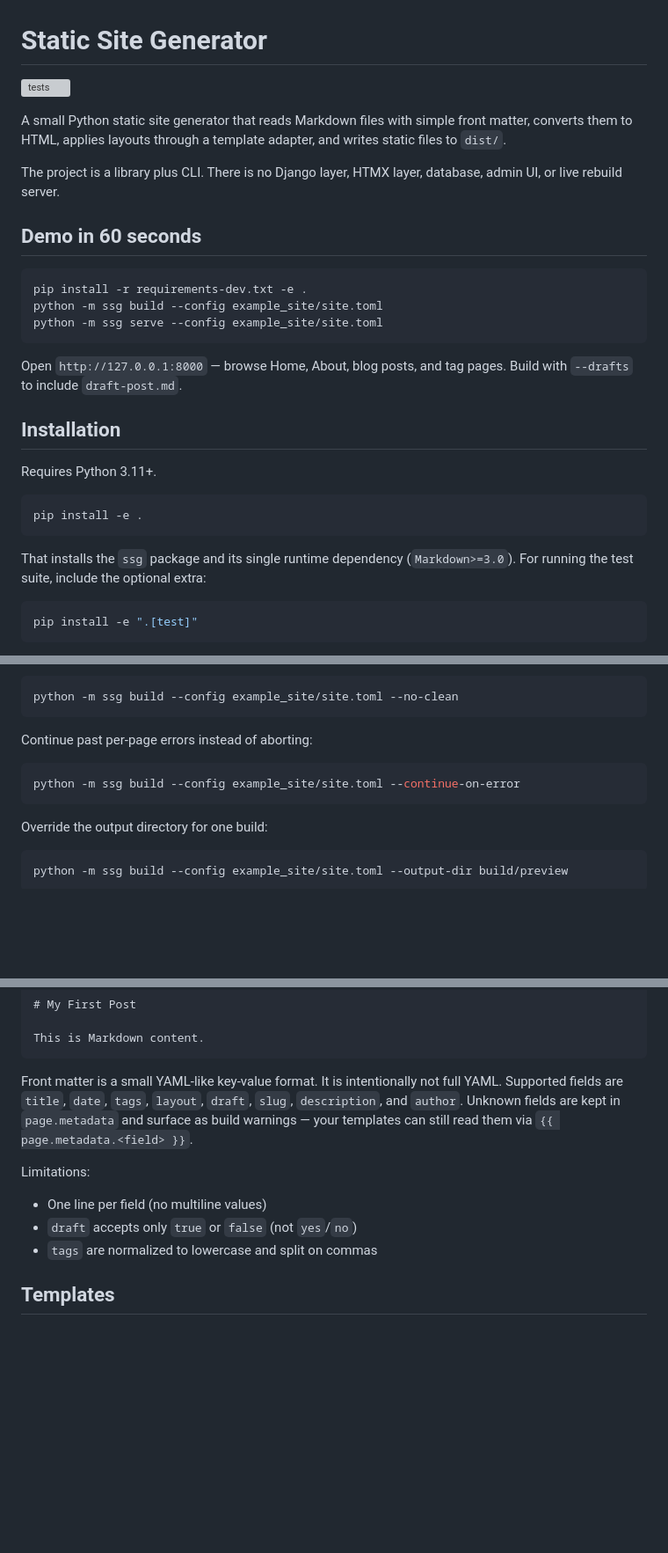
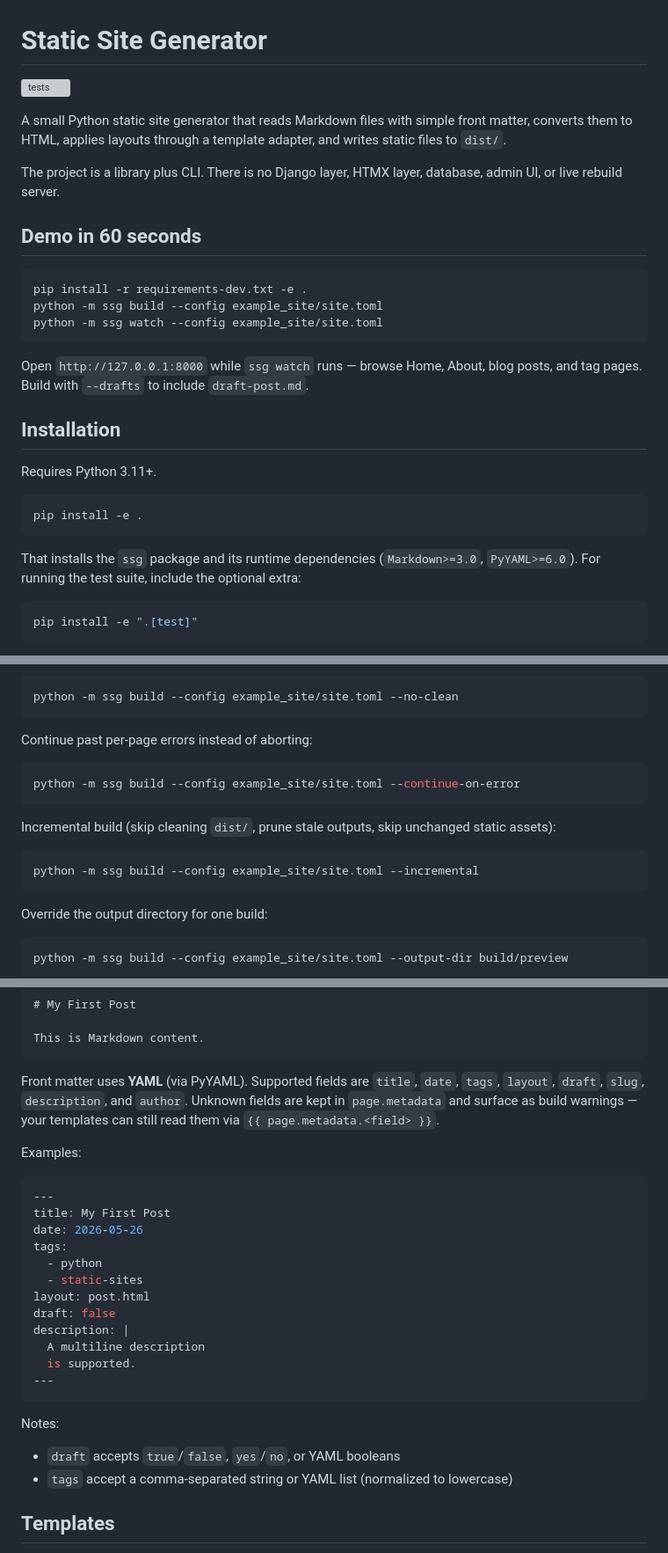
Before and after one commit to PrincetonAfeez/Static-Site-Generator, a Markdown page: README.md, 3 parts joined by grey strips. Shown at 88% size. GitHub-like rendering; blank space fills up the shorter version; grey boxes are pictures that could not be loaded.

````diff
--- a/README.md
+++ b/README.md
@@ -14,10 +14,10 @@ database, admin UI, or live rebuild server.
 ```powershell
 pip install -r requirements-dev.txt -e .
 python -m ssg build --config example_site/site.toml
-python -m ssg serve --config example_site/site.toml
+python -m ssg watch --config example_site/site.toml
 ```
 
-Open `http://127.0.0.1:8000` — browse Home, About, blog posts, and tag pages.
+Open `http://127.0.0.1:8000` while `ssg watch` runs — browse Home, About, blog posts, and tag pages.
 Build with `--drafts` to include `draft-post.md`.
 
 ## Installation
@@ -28,8 +28,8 @@ Requires Python 3.11+.
 pip install -e .
 ```
 
-That installs the `ssg` package and its single runtime dependency
-(`Markdown>=3.0`). For running the test suite, include the optional extra:
+That installs the `ssg` package and its runtime dependencies
+(`Markdown>=3.0`, `PyYAML>=6.0`). For running the test suite, include the optional extra:
 
 ```powershell
 pip install -e ".[test]"
@@ -84,6 +84,12 @@ Continue past per-page errors instead of aborting:
 python -m ssg build --config example_site/site.toml --continue-on-error
 ```
 
+Incremental build (skip cleaning `dist/`, prune stale outputs, skip unchanged static assets):
+
+```powershell
+python -m ssg build --config example_site/site.toml --incremental
+```
+
 Override the output directory for one build:
 
 ```powershell
@@ -166,17 +185,32 @@ draft: false
 This is Markdown content.
 ```
 
-Front matter is a small YAML-like key-value format. It is intentionally not full
-YAML. Supported fields are `title`, `date`, `tags`, `layout`, `draft`, `slug`,
+Front matter uses **YAML** (via PyYAML). Supported fields are `title`, `date`, `tags`, `layout`, `draft`, `slug`,
 `description`, and `author`. Unknown fields are kept in `page.metadata` and
 surface as build warnings — your templates can still read them via
 `{{ page.metadata.<field> }}`.
 
-Limitations:
+Examples:
 
-- One line per field (no multiline values)
-- `draft` accepts only `true` or `false` (not `yes`/`no`)
-- `tags` are normalized to lowercase and split on commas
+```yaml
+---
+title: My First Post
+date: 2026-05-26
+tags:
+  - python
+  - static-sites
+layout: post.html
+draft: false
+description: |
+  A multiline description
+  is supported.
+---
+```
+
+Notes:
+
+- `draft` accepts `true`/`false`, `yes`/`no`, or YAML booleans
+- `tags` accept a comma-separated string or YAML list (normalized to lowercase)
 
 ## Templates
 
````
Also changed, not shown: other parts of README.md (+35 -16 lines).
